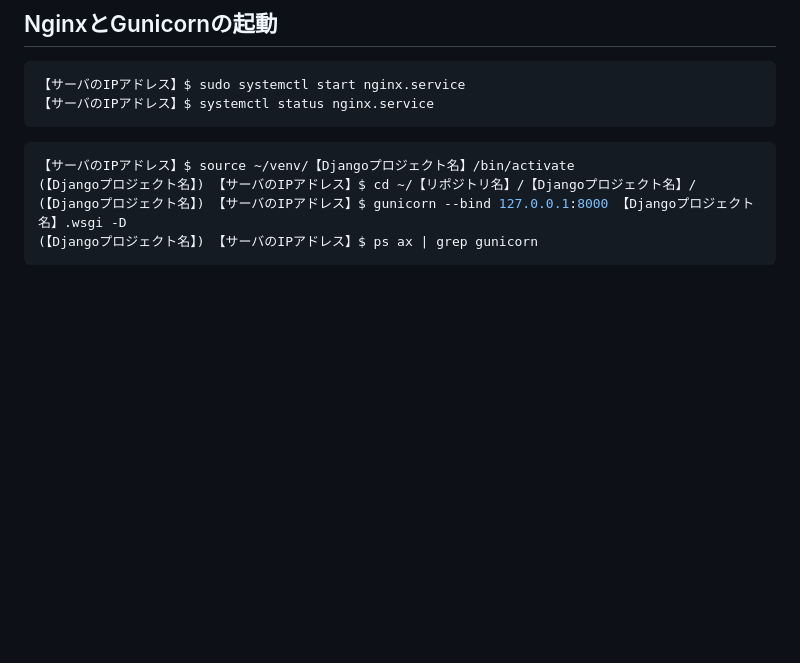
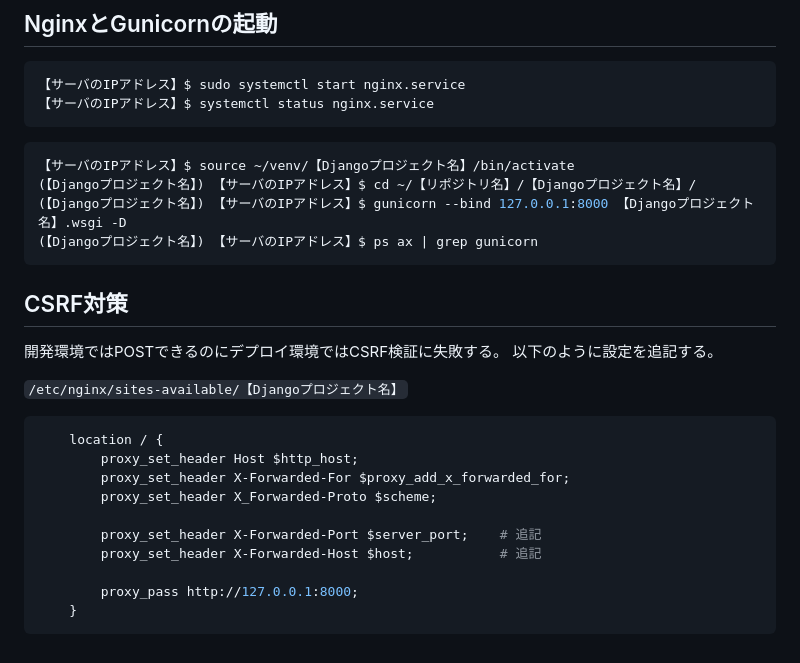
Before and after one commit to recsyslab/tutorials, a Markdown page: django/本番運用環境へのDjangoプロジェクトの配置.md, the part around the change. GitHub-like rendering; blank space fills up the shorter version.

````diff
--- a/django/本番運用環境へのDjangoプロジェクトの配置.md
+++ b/django/本番運用環境へのDjangoプロジェクトの配置.md
@@ -184,3 +184,21 @@ server {
 (【Djangoプロジェクト名】) 【サーバのIPアドレス】$ gunicorn --bind 127.0.0.1:8000 【Djangoプロジェクト名】.wsgi -D
 (【Djangoプロジェクト名】) 【サーバのIPアドレス】$ ps ax | grep gunicorn
 ```
+
+## CSRF対策
+開発環境ではPOSTできるのにデプロイ環境ではCSRF検証に失敗する。
+以下のように設定を追記する。
+
+`/etc/nginx/sites-available/【Djangoプロジェクト名】`
+```bash
+    location / {
+        proxy_set_header Host $http_host;
+        proxy_set_header X-Forwarded-For $proxy_add_x_forwarded_for;
+        proxy_set_header X_Forwarded-Proto $scheme;
+
+        proxy_set_header X-Forwarded-Port $server_port;    # 追記
+        proxy_set_header X-Forwarded-Host $host;           # 追記
+
+        proxy_pass http://127.0.0.1:8000;
+    }
+```
````
